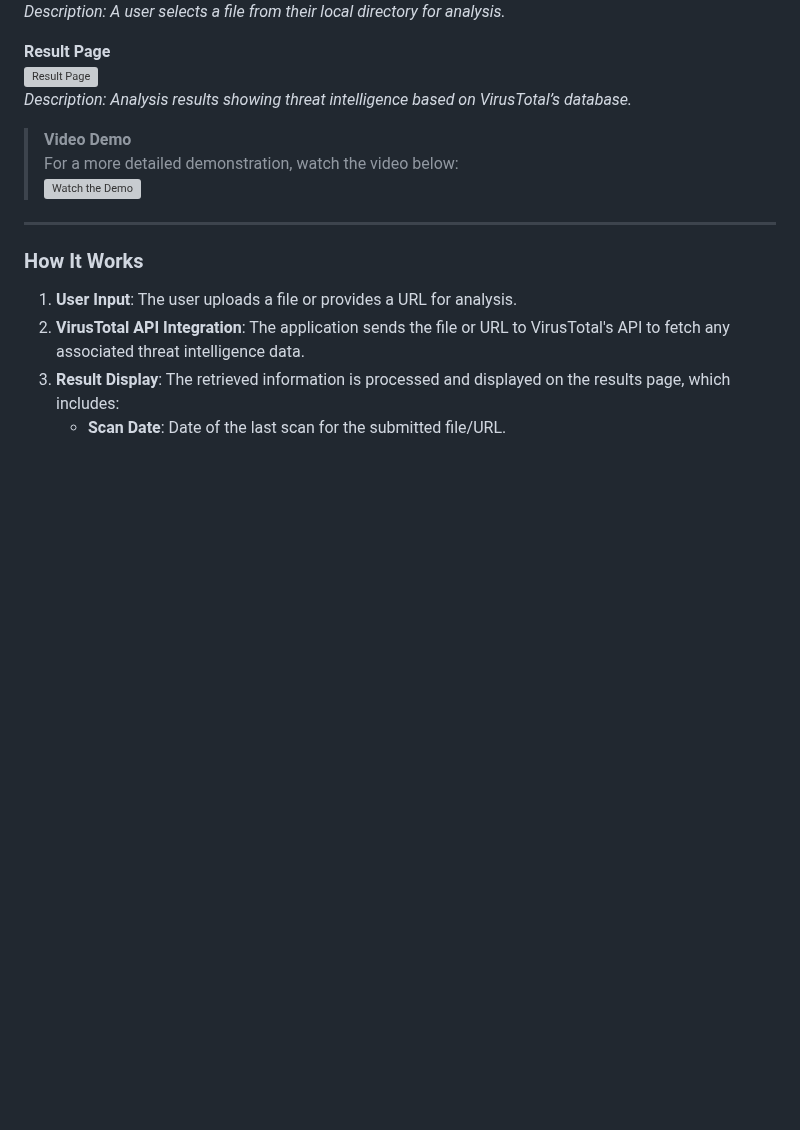
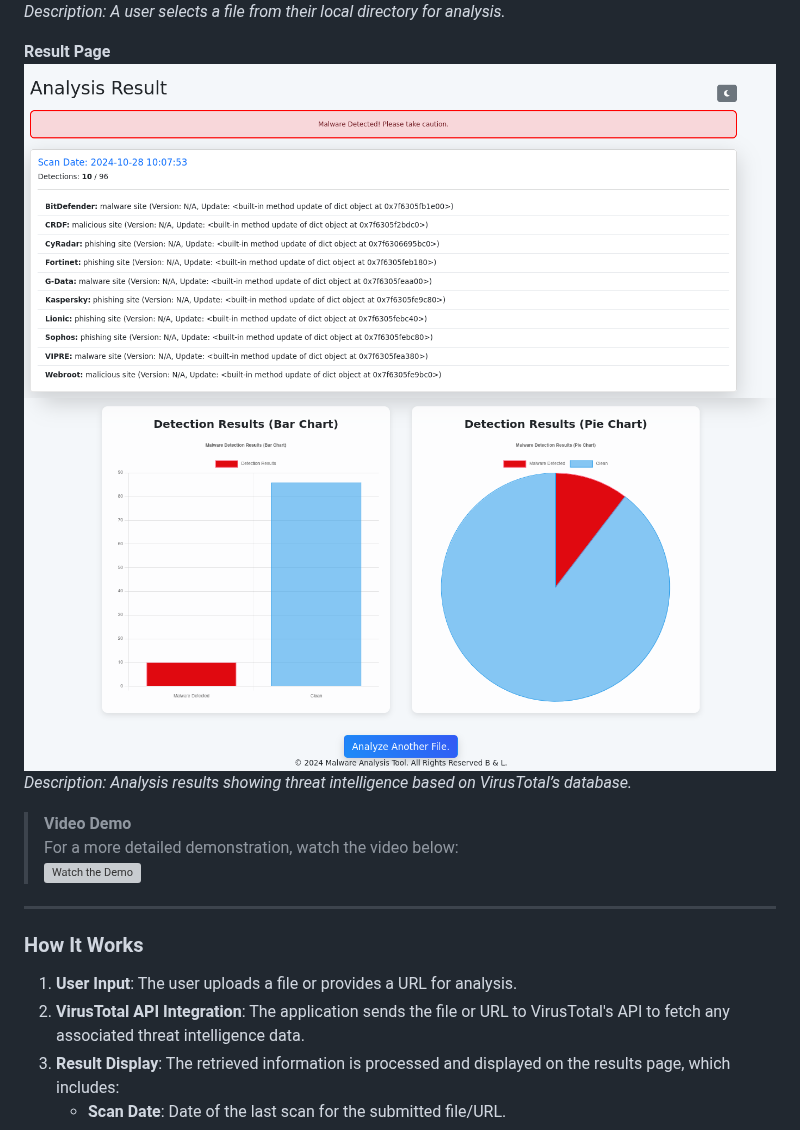
Before and after one commit to 0xfke/MDAML, a Markdown page: README.md, the part around the change. Drawn GitHub-style; blank space fills up the shorter version; grey boxes are pictures that could not be loaded.

```diff
--- a/README.md
+++ b/README.md
@@ -55,7 +55,8 @@ Below is a quick walkthrough demonstrating the **Static Analysis using API** fea
 *Description: A user selects a file from their local directory for analysis.*
 
 **Result Page**
-![Result Page](path/to/result_page_image.png)
+![Result Page](Image/apiresult1.png)
+![Result Page](Image/apiresult2.png)
 *Description: Analysis results showing threat intelligence based on VirusTotal’s database.*
 
 > **Video Demo**
```
